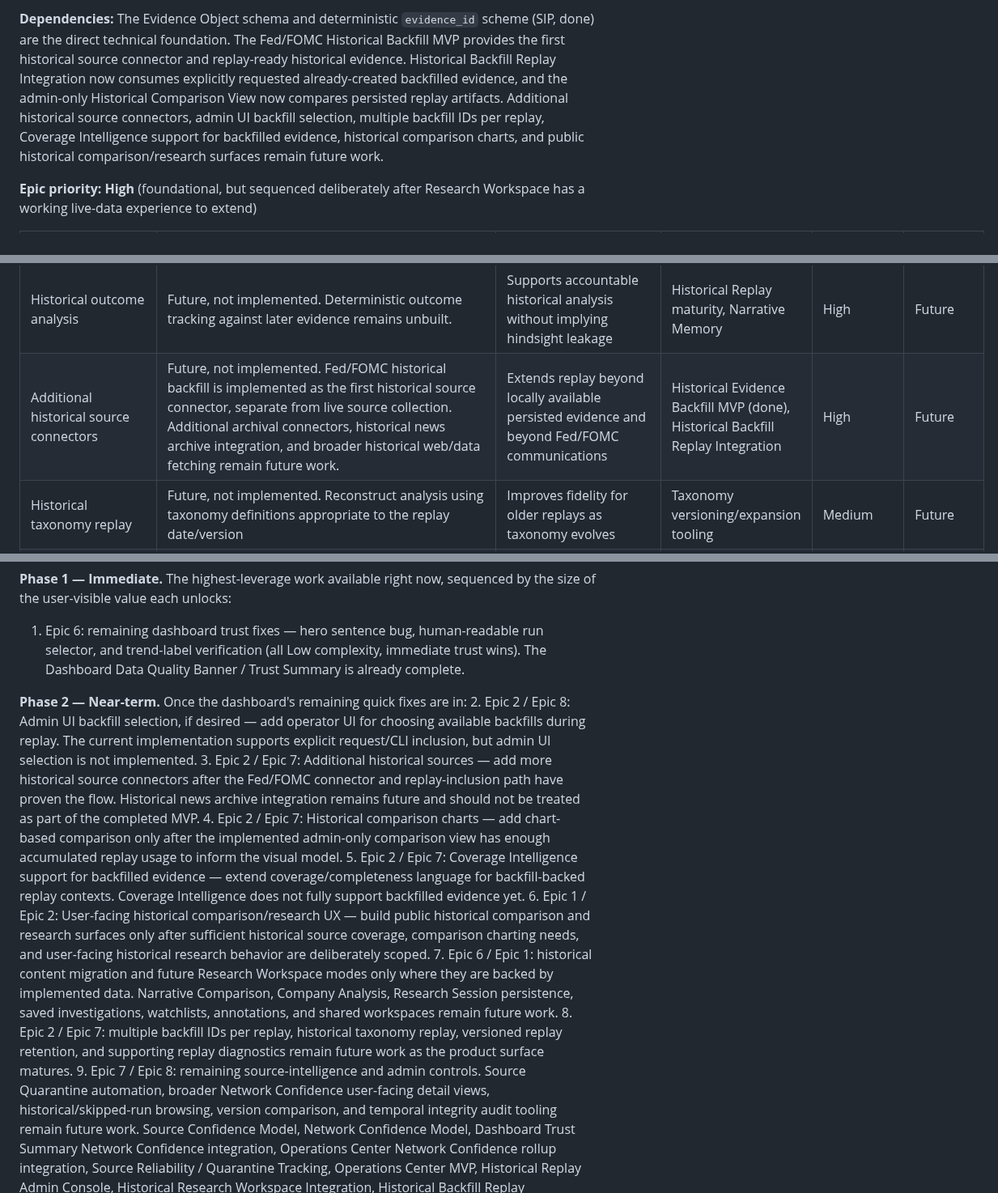
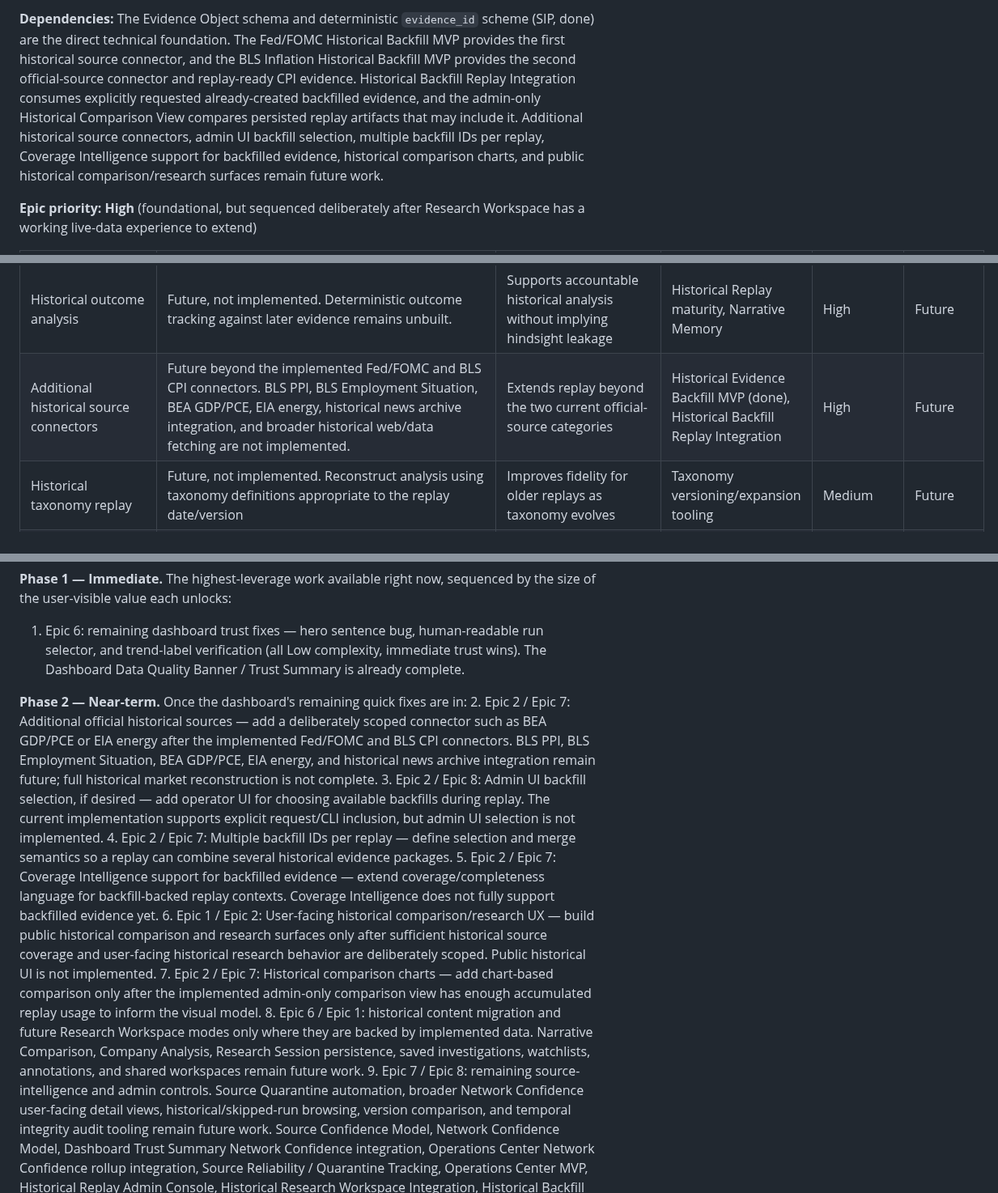
Before and after one commit to nexusunites/macro-narrative-engine, a Markdown page: docs/product_backlog.md, 3 parts joined by grey strips. Shown at 81% size. Drawn GitHub-style.

Commit message:
Update backlog for BLS CPI backfill MVP

```diff
--- a/docs/product_backlog.md
+++ b/docs/product_backlog.md
@@ -94,5 +95,5 @@ This is a summary for orientation only — each system's canonical reference is
 
-**Dependencies:** The Evidence Object schema and deterministic `evidence_id` scheme (SIP, done) are the direct technical foundation. The Fed/FOMC Historical Backfill MVP provides the first historical source connector and replay-ready historical evidence. Historical Backfill Replay Integration now consumes explicitly requested already-created backfilled evidence, and the admin-only Historical Comparison View now compares persisted replay artifacts. Additional historical source connectors, admin UI backfill selection, multiple backfill IDs per replay, Coverage Intelligence support for backfilled evidence, historical comparison charts, and public historical comparison/research surfaces remain future work.
+**Dependencies:** The Evidence Object schema and deterministic `evidence_id` scheme (SIP, done) are the direct technical foundation. The Fed/FOMC Historical Backfill MVP provides the first historical source connector, and the BLS Inflation Historical Backfill MVP provides the second official-source connector and replay-ready CPI evidence. Historical Backfill Replay Integration consumes explicitly requested already-created backfilled evidence, and the admin-only Historical Comparison View compares persisted replay artifacts that may include it. Additional historical source connectors, admin UI backfill selection, multiple backfill IDs per replay, Coverage Intelligence support for backfilled evidence, historical comparison charts, and public historical comparison/research surfaces remain future work.
 
 **Epic priority:** **High** (foundational, but sequenced deliberately after Research Workspace has a working live-data experience to extend)
 
@@ -127,7 +130,7 @@ This is a summary for orientation only — each system's canonical reference is
 | Historical comparison charts | Future, not implemented. Chart-based comparison across replay artifacts, dates, or live/replay runs remains unbuilt; the implemented Historical Comparison View is a deterministic admin comparison view, not a charting surface. | Helps admins and future users compare reconstructed history visually over time | Historical Comparison View (done), versioned replay retention | Medium | Future |
 | Coverage Intelligence for backfilled evidence | Future, not implemented. Coverage Intelligence does not yet fully account for backfilled evidence coverage/completeness in replay contexts. | Gives users and admins honest coverage/completeness language for backfill-backed replays | Historical Backfill Replay Integration (done), Coverage Intelligence model extension | Medium | Future |
 | Historical outcome analysis | Future, not implemented. Deterministic outcome tracking against later evidence remains unbuilt. | Supports accountable historical analysis without implying hindsight leakage | Historical Replay maturity, Narrative Memory | High | Future |
-| Additional historical source connectors | Future, not implemented. Fed/FOMC historical backfill is implemented as the first historical source connector, separate from live source collection. Additional archival connectors, historical news archive integration, and broader historical web/data fetching remain future work. | Extends replay beyond locally available persisted evidence and beyond Fed/FOMC communications | Historical Evidence Backfill MVP (done), Historical Backfill Replay Integration | High | Future |
+| Additional historical source connectors | Future beyond the implemented Fed/FOMC and BLS CPI connectors. BLS PPI, BLS Employment Situation, BEA GDP/PCE, EIA energy, historical news archive integration, and broader historical web/data fetching are not implemented. | Extends replay beyond the two current official-source categories | Historical Evidence Backfill MVP (done), Historical Backfill Replay Integration | High | Future |
 | Historical taxonomy replay | Future, not implemented. Reconstruct analysis using taxonomy definitions appropriate to the replay date/version | Improves fidelity for older replays as taxonomy evolves | Taxonomy versioning/expansion tooling | Medium | Future |
 | Versioned replay retention | Future, not implemented. Retention/versioning policy for replay outputs across engine and taxonomy versions | Supports long-run auditability and comparison | Historical Run Object persistence foundation (done) | Medium | Future |
 | Historical Research Interface | Open-ended querying across accumulated historical runs | Deep, self-directed historical research | Narrative Memory (Epic 3) | High | Future |
@@ -343,13 +346,13 @@ Following the guiding philosophy — **build the smallest amount of software tha
 1. Epic 6: remaining dashboard trust fixes — hero sentence bug, human-readable run selector, and trend-label verification (all Low complexity, immediate trust wins). The Dashboard Data Quality Banner / Trust Summary is already complete.
 
 **Phase 2 — Near-term.** Once the dashboard's remaining quick fixes are in:
-2. Epic 2 / Epic 8: Admin UI backfill selection, if desired — add operator UI for choosing available backfills during replay. The current implementation supports explicit request/CLI inclusion, but admin UI selection is not implemented.
-3. Epic 2 / Epic 7: Additional historical sources — add more historical source connectors after the Fed/FOMC connector and replay-inclusion path have proven the flow. Historical news archive integration remains future and should not be treated as part of the completed MVP.
-4. Epic 2 / Epic 7: Historical comparison charts — add chart-based comparison only after the implemented admin-only comparison view has enough accumulated replay usage to inform the visual model.
+2. Epic 2 / Epic 7: Additional official historical sources — add a deliberately scoped connector such as BEA GDP/PCE or EIA energy after the implemented Fed/FOMC and BLS CPI connectors. BLS PPI, BLS Employment Situation, BEA GDP/PCE, EIA energy, and historical news archive integration remain future; full historical market reconstruction is not complete.
+3. Epic 2 / Epic 8: Admin UI backfill selection, if desired — add operator UI for choosing available backfills during replay. The current implementation supports explicit request/CLI inclusion, but admin UI selection is not implemented.
+4. Epic 2 / Epic 7: Multiple backfill IDs per replay — define selection and merge semantics so a replay can combine several historical evidence packages.
 5. Epic 2 / Epic 7: Coverage Intelligence support for backfilled evidence — extend coverage/completeness language for backfill-backed replay contexts. Coverage Intelligence does not fully support backfilled evidence yet.
-6. Epic 1 / Epic 2: User-facing historical comparison/research UX — build public historical comparison and research surfaces only after sufficient historical source coverage, comparison charting needs, and user-facing historical research behavior are deliberately scoped.
-7. Epic 6 / Epic 1: historical content migration and future Research Workspace modes only where they are backed by implemented data. Narrative Comparison, Company Analysis, Research Session persistence, saved investigations, watchlists, annotations, and shared workspaces remain future work.
-8. Epic 2 / Epic 7: multiple backfill IDs per replay, historical taxonomy replay, versioned replay retention, and supporting replay diagnostics remain future work as the product surface matures.
+6. Epic 1 / Epic 2: User-facing historical comparison/research UX — build public historical comparison and research surfaces only after sufficient historical source coverage and user-facing historical research behavior are deliberately scoped. Public historical UI is not implemented.
+7. Epic 2 / Epic 7: Historical comparison charts — add chart-based comparison only after the implemented admin-only comparison view has enough accumulated replay usage to inform the visual model.
+8. Epic 6 / Epic 1: historical content migration and future Research Workspace modes only where they are backed by implemented data. Narrative Comparison, Company Analysis, Research Session persistence, saved investigations, watchlists, annotations, and shared workspaces remain future work.
 9. Epic 7 / Epic 8: remaining source-intelligence and admin controls. Source Quarantine automation, broader Network Confidence user-facing detail views, historical/skipped-run browsing, version comparison, and temporal integrity audit tooling remain future work. Source Confidence Model, Network Confidence Model, Dashboard Trust Summary Network Confidence integration, Operations Center Network Confidence rollup integration, Source Reliability / Quarantine Tracking, Operations Center MVP, Historical Replay Admin Console, Historical Research Workspace Integration, Historical Backfill Replay Integration, and admin-only Historical Comparison View are already complete.
 10. Epic 7 / Epic 4: full article ingestion and AI article summaries remain future work only if deliberately desired later. The implemented Evidence Reader Panel is complete and should not be treated as future near-term work.
 
```
Also changed, not shown: other parts of docs/product_backlog.md (+8 -5 lines).
